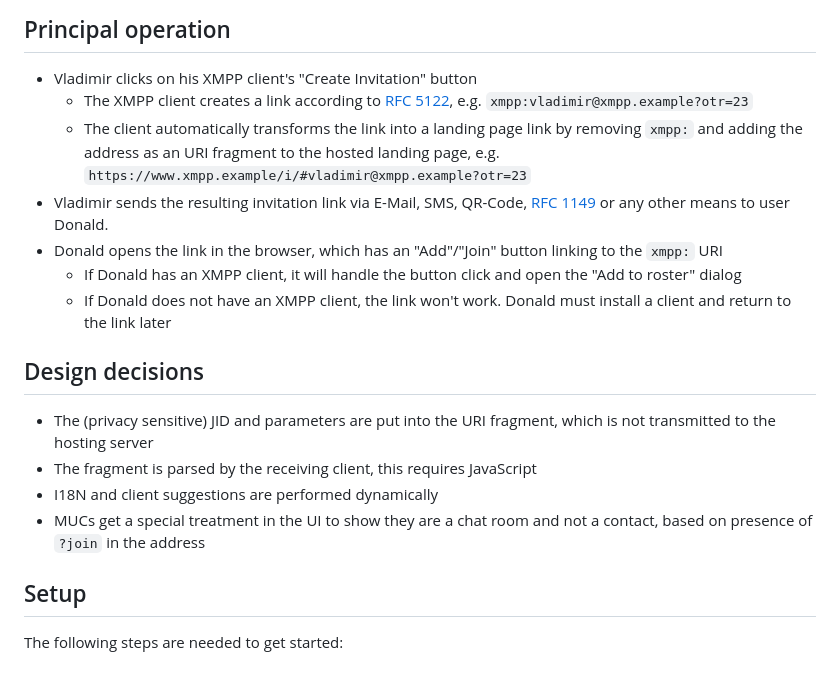
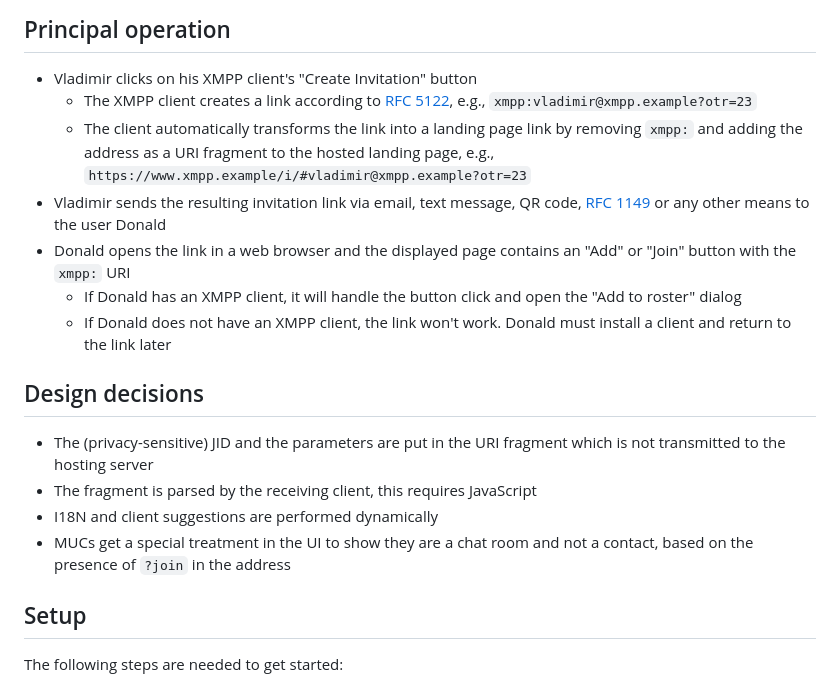
Before and after one commit to modernxmpp/easy-xmpp-invitation, a Markdown page: README.md, the part around the change. Drawn GitHub-style.

Commit message:
README: Fix spelling and use punctuation marks consistently

```diff
--- a/README.md
+++ b/README.md
@@ -23,19 +23,19 @@ For the JID vladimir@xmpp.example, it will create the following page ([live exam
 ## Principal operation
 
  * Vladimir clicks on his XMPP client's "Create Invitation" button
-    * The XMPP client creates a link according to [RFC 5122](https://tools.ietf.org/html/rfc5122), e.g. `xmpp:vladimir@xmpp.example?otr=23`
-    * The client automatically transforms the link into a landing page link by removing `xmpp:` and adding the address as an URI fragment to the hosted landing page, e.g. `https://www.xmpp.example/i/#vladimir@xmpp.example?otr=23`
- * Vladimir sends the resulting invitation link via E-Mail, SMS, QR-Code, [RFC 1149](https://tools.ietf.org/html/rfc1149) or any other means to user Donald.
- * Donald opens the link in the browser, which has an "Add"/"Join" button linking to the `xmpp:` URI
+    * The XMPP client creates a link according to [RFC 5122](https://tools.ietf.org/html/rfc5122), e.g., `xmpp:vladimir@xmpp.example?otr=23`
+    * The client automatically transforms the link into a landing page link by removing `xmpp:` and adding the address as a URI fragment to the hosted landing page, e.g., `https://www.xmpp.example/i/#vladimir@xmpp.example?otr=23`
+ * Vladimir sends the resulting invitation link via email, text message, QR code, [RFC 1149](https://tools.ietf.org/html/rfc1149) or any other means to the user Donald
+ * Donald opens the link in a web browser and the displayed page contains an "Add" or "Join" button with the `xmpp:` URI
    * If Donald has an XMPP client, it will handle the button click and open the "Add to roster" dialog
    * If Donald does not have an XMPP client, the link won't work. Donald must install a client and return to the link later
 
 ## Design decisions
 
- * The (privacy sensitive) JID and parameters are put into the URI fragment, which is not transmitted to the hosting server
+ * The (privacy-sensitive) JID and the parameters are put in the URI fragment which is not transmitted to the hosting server
  * The fragment is parsed by the receiving client, this requires JavaScript
  * I18N and client suggestions are performed dynamically
- * MUCs get a special treatment in the UI to show they are a chat room and not a contact, based on presence of `?join` in the address
+ * MUCs get a special treatment in the UI to show they are a chat room and not a contact, based on the presence of `?join` in the address
 
 ## Setup
 
```
